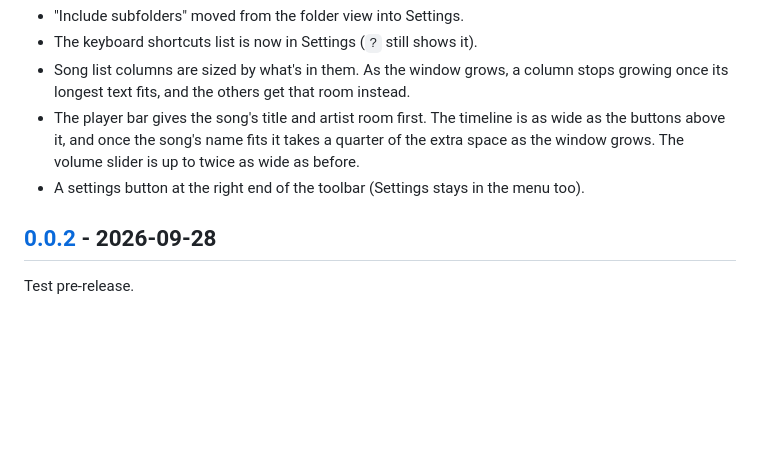
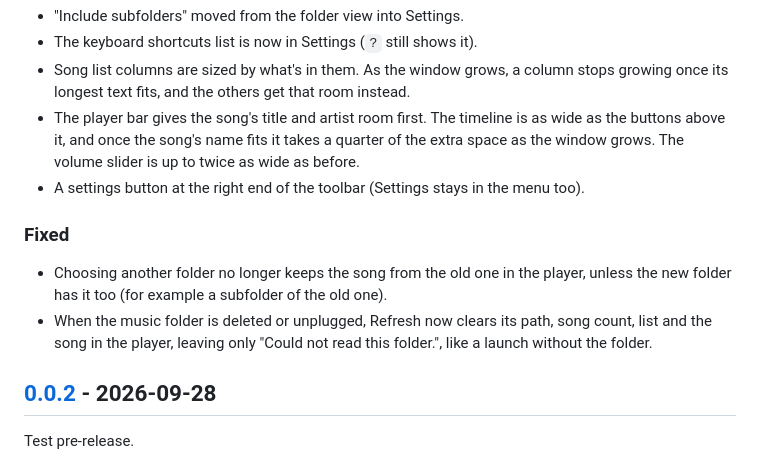
Before and after one commit to innocentmiau/Miautify, a Markdown page: CHANGELOG.md, the part around the change. Drawn GitHub-style; blank space fills up the shorter version.

Commit message:
updated the changelog

```diff
--- a/CHANGELOG.md
+++ b/CHANGELOG.md
@@ -37,6 +37,14 @@ All notable changes to Miautify are listed here, newest first. The format follow
   space as the window grows. The volume slider is up to twice as wide as before.
 - A settings button at the right end of the toolbar (Settings stays in the menu too).
 
+### Fixed
+
+- Choosing another folder no longer keeps the song from the old one in the player, unless
+  the new folder has it too (for example a subfolder of the old one).
+- When the music folder is deleted or unplugged, Refresh now clears its path, song count,
+  list and the song in the player, leaving only "Could not read this folder.", like a
+  launch without the folder.
+
 ## [0.0.2] - 2026-09-28
 
 Test pre-release.
```
